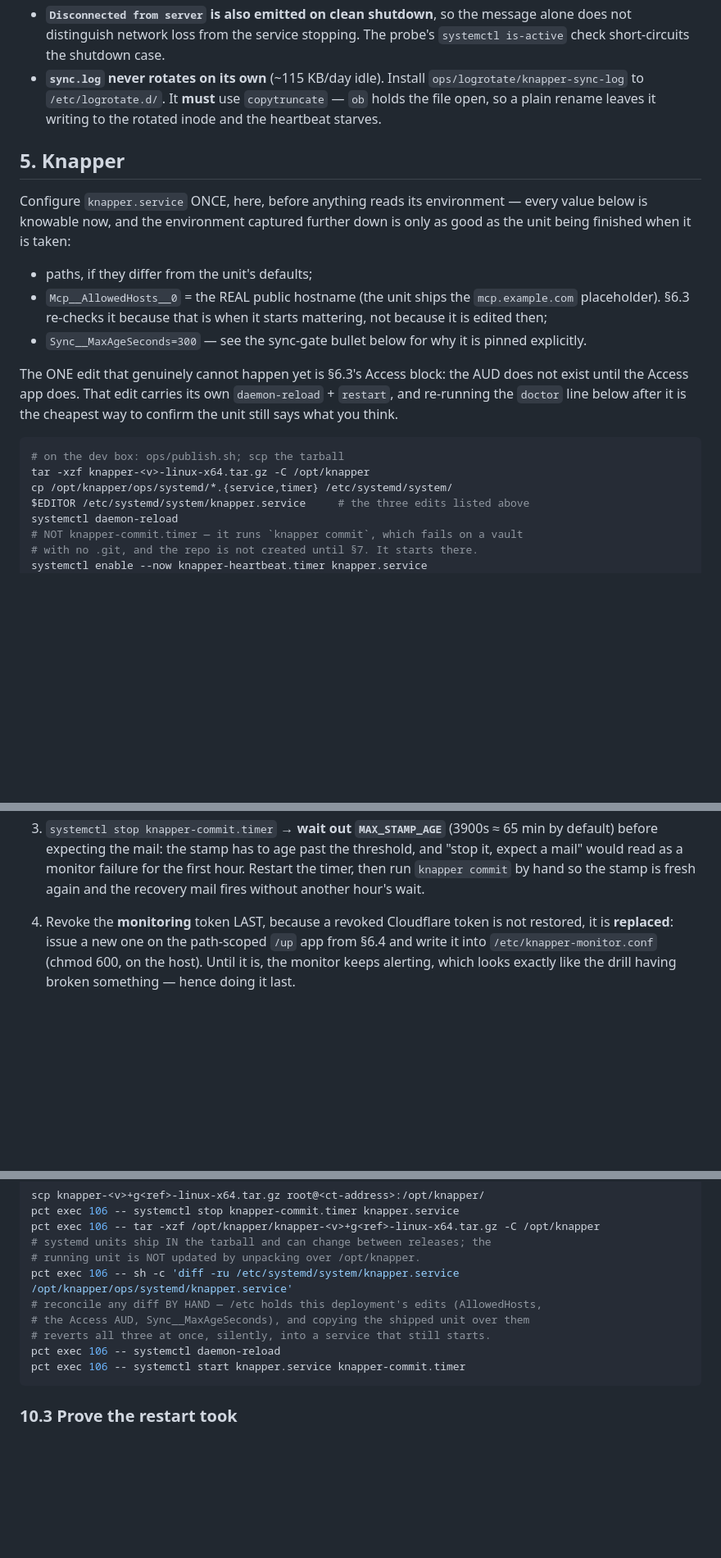
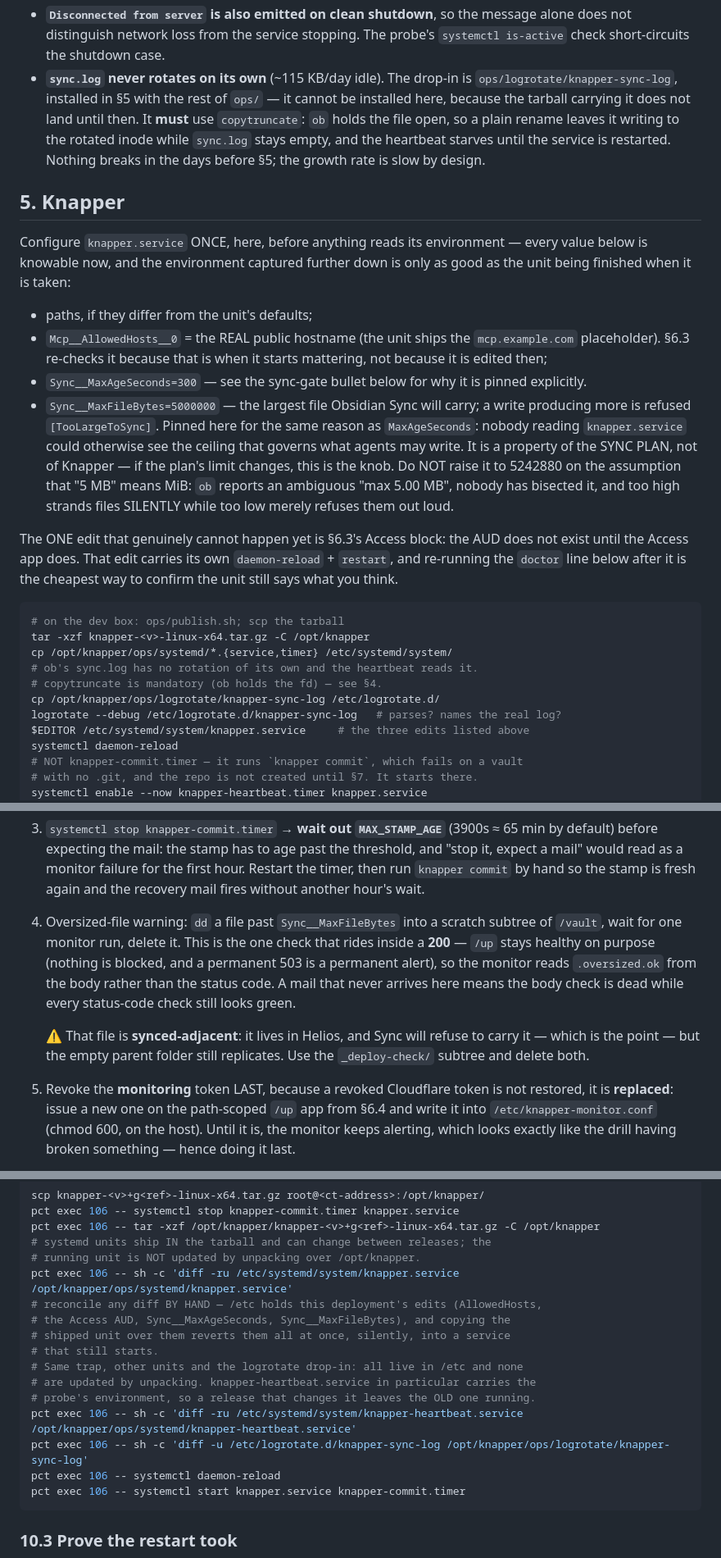
Before and after one commit to djdelaney/Knapper, a Markdown page: ops/ct106-runbook.md, 3 parts joined by grey strips. Shown at 82% size. Rendered like a GitHub page; blank space fills up the shorter version.

Commit message:
Fix a logrotate step that could not execute, and deploy what the guard added
Reviewing the runbook against the last two commits found the same defect
class earlier rounds did: §4 told the operator to install
ops/logrotate/knapper-sync-log, twenty lines after §4 itself says the
tarball carrying ops/ does not land until §5. The instruction could not
run where it stood. §4 now states the fact and points at §5; §5 installs
it beside the units, with a `logrotate --debug` to prove the drop-in
parses and names the real log rather than assuming it.

The size guard needed three things the runbook did not have:

  * Sync__MaxFileBytes is pinned in knapper.service for the reason
    MaxAgeSeconds is — nobody reading the unit could otherwise see the
    ceiling governing what agents may write — with the warning not to
    "correct" 5000000 to 5242880, since too high strands files silently
    and too low only refuses them loudly.
  * A §5 size gate. It is the one gate there that is safe against Helios
    by construction: the write is REFUSED, so unlike the conflict fixture
    nothing is created to replicate to Dan's devices.
  * A monitor drill. The oversized warning is the only check that rides
    inside a 200 — /up stays healthy deliberately, so the monitor reads
    .oversized.ok from the body. If that mail never arrives, the body
    check is dead while every status-code check still looks green, which
    no other drill would reveal.

§10 grew the drift check it was missing. It diffed knapper.service alone,
but heartbeat.service now carries the probe's environment and the
logrotate drop-in lives in /etc too — neither is updated by unpacking
over /opt/knapper, so a release that changes them leaves the old ones
running with nothing to say so.

Co-Authored-By: Claude Opus 5 (1M context) <noreply@anthropic.com>

````diff
--- a/ops/ct106-runbook.md
+++ b/ops/ct106-runbook.md
@@ -326,10 +326,13 @@ depends on, all measured on CT 106 2026-08-13 — re-verify if `ob` is upgraded:
 - **`Disconnected from server` is also emitted on clean shutdown**, so the
   message alone does not distinguish network loss from the service stopping.
   The probe's `systemctl is-active` check short-circuits the shutdown case.
-- **`sync.log` never rotates on its own** (~115 KB/day idle). Install
-  `ops/logrotate/knapper-sync-log` to `/etc/logrotate.d/`. It **must** use
-  `copytruncate` — `ob` holds the file open, so a plain rename leaves it
-  writing to the rotated inode and the heartbeat starves.
+- **`sync.log` never rotates on its own** (~115 KB/day idle). The drop-in is
+  `ops/logrotate/knapper-sync-log`, installed in §5 with the rest of `ops/` —
+  it cannot be installed here, because the tarball carrying it does not land
+  until then. It **must** use `copytruncate`: `ob` holds the file open, so a
+  plain rename leaves it writing to the rotated inode while `sync.log` stays
+  empty, and the heartbeat starves until the service is restarted. Nothing
+  breaks in the days before §5; the growth rate is slow by design.
 
 ## 5. Knapper
 
@@ -343,6 +346,15 @@ is only as good as the unit being finished when it is taken:
   starts mattering, not because it is edited then;
 - `Sync__MaxAgeSeconds=300` — see the sync-gate bullet below for why it is
   pinned explicitly.
+- `Sync__MaxFileBytes=5000000` — the largest file Obsidian Sync will carry;
+  a write producing more is refused `[TooLargeToSync]`. Pinned here for the
+  same reason as `MaxAgeSeconds`: nobody reading `knapper.service` could
+  otherwise see the ceiling that governs what agents may write. It is a
+  property of the SYNC PLAN, not of Knapper — if the plan's limit changes,
+  this is the knob. Do NOT raise it to 5242880 on the assumption that "5 MB"
+  means MiB: `ob` reports an ambiguous "max 5.00 MB", nobody has bisected it,
+  and too high strands files SILENTLY while too low merely refuses them out
+  loud.
 
 The ONE edit that genuinely cannot happen yet is §6.3's Access block: the AUD
 does not exist until the Access app does. That edit carries its own
@@ -353,6 +365,10 @@ is the cheapest way to confirm the unit still says what you think.
 # on the dev box: ops/publish.sh; scp the tarball
 tar -xzf knapper-<v>-linux-x64.tar.gz -C /opt/knapper
 cp /opt/knapper/ops/systemd/*.{service,timer} /etc/systemd/system/
+# ob's sync.log has no rotation of its own and the heartbeat reads it.
+# copytruncate is mandatory (ob holds the fd) — see §4.
+cp /opt/knapper/ops/logrotate/knapper-sync-log /etc/logrotate.d/
+logrotate --debug /etc/logrotate.d/knapper-sync-log   # parses? names the real log?
 $EDITOR /etc/systemd/system/knapper.service     # the three edits listed above
 systemctl daemon-reload
 # NOT knapper-commit.timer — it runs `knapper commit`, which fails on a vault
@@ -688,7 +711,18 @@ last one does not restore cleanly:
    monitor failure for the first hour. Restart the timer, then run
    `knapper commit` by hand so the stamp is fresh again and the recovery mail
    fires without another hour's wait.
-4. Revoke the **monitoring** token LAST, because a revoked Cloudflare token
+4. Oversized-file warning: `dd` a file past `Sync__MaxFileBytes` into a
+   scratch subtree of `/vault`, wait for one monitor run, delete it. This is
+   the one check that rides inside a **200** — `/up` stays healthy on purpose
+   (nothing is blocked, and a permanent 503 is a permanent alert), so the
+   monitor reads `.oversized.ok` from the body rather than the status code. A
+   mail that never arrives here means the body check is dead while every
+   status-code check still looks green.
+
+   ⚠️ That file is **synced-adjacent**: it lives in Helios, and Sync will
+   refuse to carry it — which is the point — but the empty parent folder still
+   replicates. Use the `_deploy-check/` subtree and delete both.
+5. Revoke the **monitoring** token LAST, because a revoked Cloudflare token
    is not restored, it is **replaced**: issue a new one on the path-scoped
    `/up` app from §6.4 and write it into `/etc/knapper-monitor.conf` (chmod
    600, on the host). Until it is, the monitor keeps alerting, which looks
@@ -905,8 +939,14 @@ pct exec 106 -- tar -xzf /opt/knapper/knapper-<v>+g<ref>-linux-x64.tar.gz -C /op
 # running unit is NOT updated by unpacking over /opt/knapper.
 pct exec 106 -- sh -c 'diff -ru /etc/systemd/system/knapper.service /opt/knapper/ops/systemd/knapper.service'
 # reconcile any diff BY HAND — /etc holds this deployment's edits (AllowedHosts,
-# the Access AUD, Sync__MaxAgeSeconds), and copying the shipped unit over them
-# reverts all three at once, silently, into a service that still starts.
+# the Access AUD, Sync__MaxAgeSeconds, Sync__MaxFileBytes), and copying the
+# shipped unit over them reverts them all at once, silently, into a service
+# that still starts.
+# Same trap, other units and the logrotate drop-in: all live in /etc and none
+# are updated by unpacking. knapper-heartbeat.service in particular carries the
+# probe's environment, so a release that changes it leaves the OLD one running.
+pct exec 106 -- sh -c 'diff -ru /etc/systemd/system/knapper-heartbeat.service /opt/knapper/ops/systemd/knapper-heartbeat.service'
+pct exec 106 -- sh -c 'diff -u /etc/logrotate.d/knapper-sync-log /opt/knapper/ops/logrotate/knapper-sync-log'
 pct exec 106 -- systemctl daemon-reload
 pct exec 106 -- systemctl start knapper.service knapper-commit.timer
 ```
````
Also changed, not shown: other parts of ops/ct106-runbook.md (+7 -0 lines).
